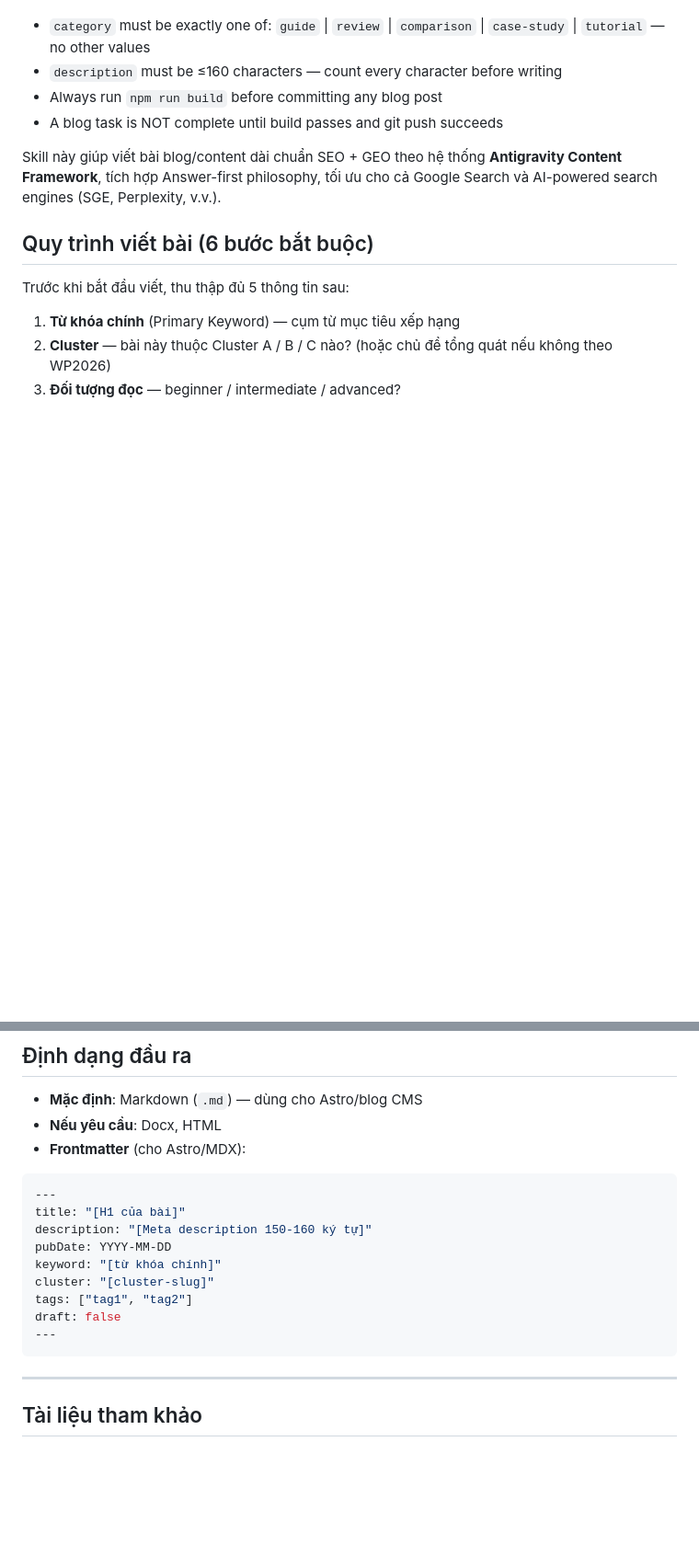
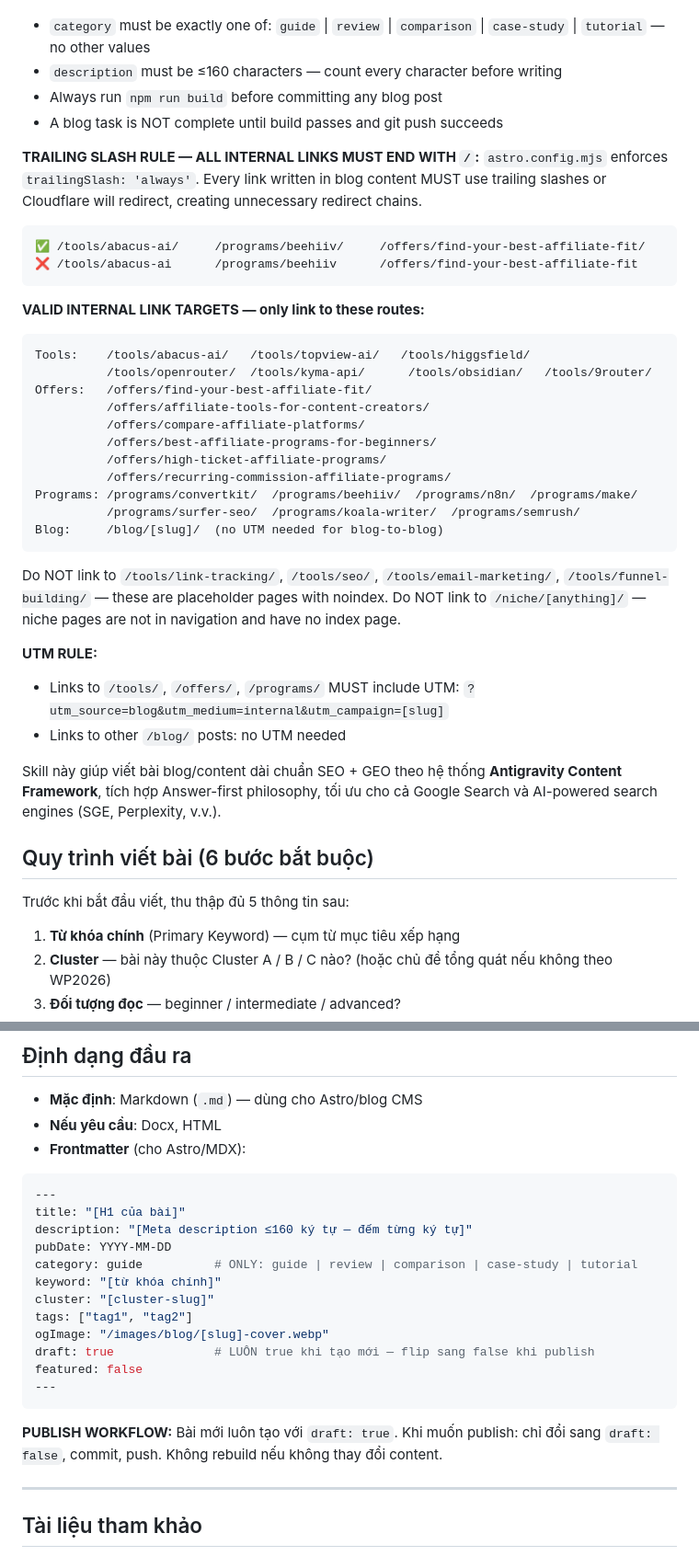
Before and after one commit to tvt-ai-max/moltyflywheel-astro, a Markdown page: seo-writer/SKILL.md, 2 parts joined by grey strips. Shown at 92% size. Drawn GitHub-style; blank space fills up the shorter version.

Commit message:
Update SOP (Section 11): trailing slash, sitemap filter, valid nav links, placeholder noindex, publish workflow, TOKEN path

````diff
--- a/seo-writer/SKILL.md
+++ b/seo-writer/SKILL.md
@@ -20,6 +20,34 @@ description: >
 - `description` must be ≤160 characters — count every character before writing
 - Always run `npm run build` before committing any blog post
 - A blog task is NOT complete until build passes and git push succeeds
+
+**TRAILING SLASH RULE — ALL INTERNAL LINKS MUST END WITH `/`:**
+`astro.config.mjs` enforces `trailingSlash: 'always'`. Every link written in blog content MUST use trailing slashes or Cloudflare will redirect, creating unnecessary redirect chains.
+```
+✅ /tools/abacus-ai/     /programs/beehiiv/     /offers/find-your-best-affiliate-fit/
+❌ /tools/abacus-ai      /programs/beehiiv      /offers/find-your-best-affiliate-fit
+```
+
+**VALID INTERNAL LINK TARGETS — only link to these routes:**
+```
+Tools:    /tools/abacus-ai/   /tools/topview-ai/   /tools/higgsfield/
+          /tools/openrouter/  /tools/kyma-api/      /tools/obsidian/   /tools/9router/
+Offers:   /offers/find-your-best-affiliate-fit/
+          /offers/affiliate-tools-for-content-creators/
+          /offers/compare-affiliate-platforms/
+          /offers/best-affiliate-programs-for-beginners/
+          /offers/high-ticket-affiliate-programs/
+          /offers/recurring-commission-affiliate-programs/
+Programs: /programs/convertkit/  /programs/beehiiv/  /programs/n8n/  /programs/make/
+          /programs/surfer-seo/  /programs/koala-writer/  /programs/semrush/
+Blog:     /blog/[slug]/  (no UTM needed for blog-to-blog)
+```
+Do NOT link to `/tools/link-tracking/`, `/tools/seo/`, `/tools/email-marketing/`, `/tools/funnel-building/` — these are placeholder pages with noindex.
+Do NOT link to `/niche/[anything]/` — niche pages are not in navigation and have no index page.
+
+**UTM RULE:**
+- Links to `/tools/`, `/offers/`, `/programs/` MUST include UTM: `?utm_source=blog&utm_medium=internal&utm_campaign=[slug]`
+- Links to other `/blog/` posts: no UTM needed
 
 
 Skill này giúp viết bài blog/content dài chuẩn SEO + GEO theo hệ thống **Antigravity Content Framework**,
@@ -122,14 +152,19 @@ Trước khi xuất bài, tự kiểm tra:
 ```yaml
 ---
 title: "[H1 của bài]"
-description: "[Meta description 150-160 ký tự]"
+description: "[Meta description ≤160 ký tự — đếm từng ký tự]"
 pubDate: YYYY-MM-DD
+category: guide          # ONLY: guide | review | comparison | case-study | tutorial
 keyword: "[từ khóa chính]"
 cluster: "[cluster-slug]"
 tags: ["tag1", "tag2"]
-draft: false
+ogImage: "/images/blog/[slug]-cover.webp"
+draft: true              # LUÔN true khi tạo mới — flip sang false khi publish
+featured: false
 ---
 ```
+
+**PUBLISH WORKFLOW:** Bài mới luôn tạo với `draft: true`. Khi muốn publish: chỉ đổi sang `draft: false`, commit, push. Không rebuild nếu không thay đổi content.
 
 ---
 
````
Also changed, not shown: other parts of seo-writer/SKILL.md (+4 -2 lines), CLAUDE.md (+76 -1 lines).
